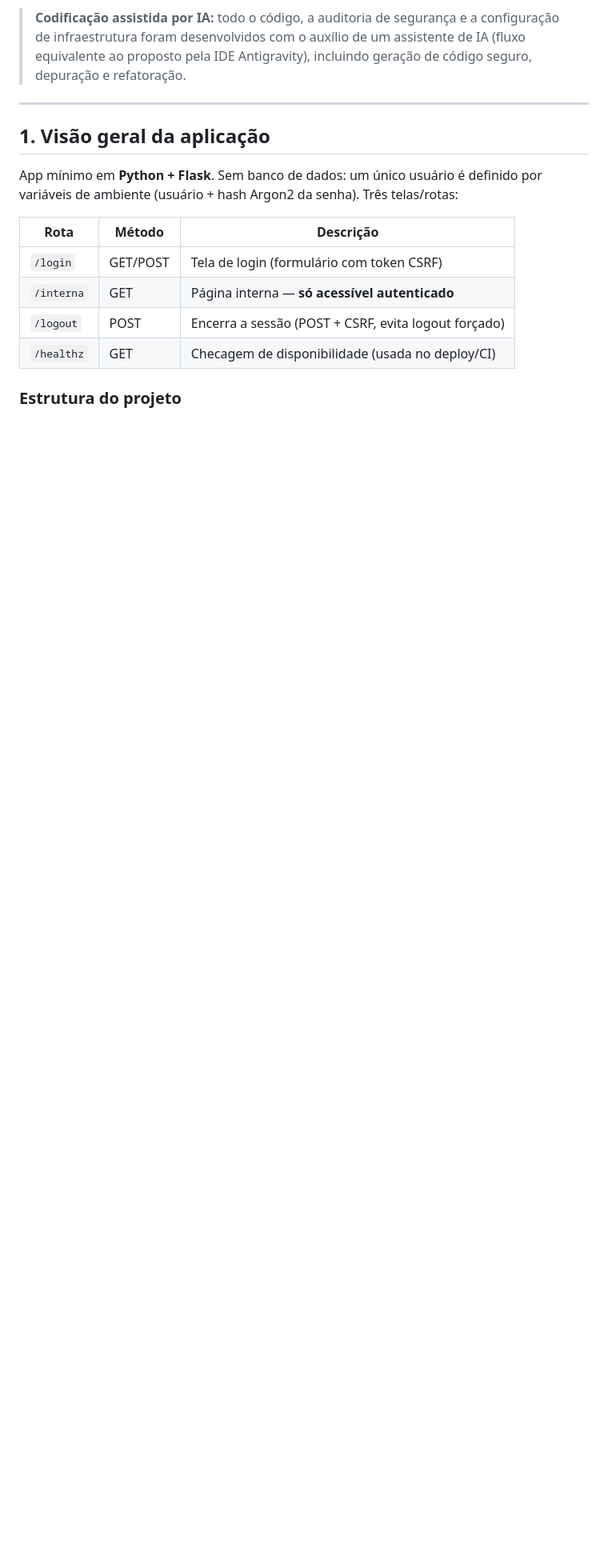
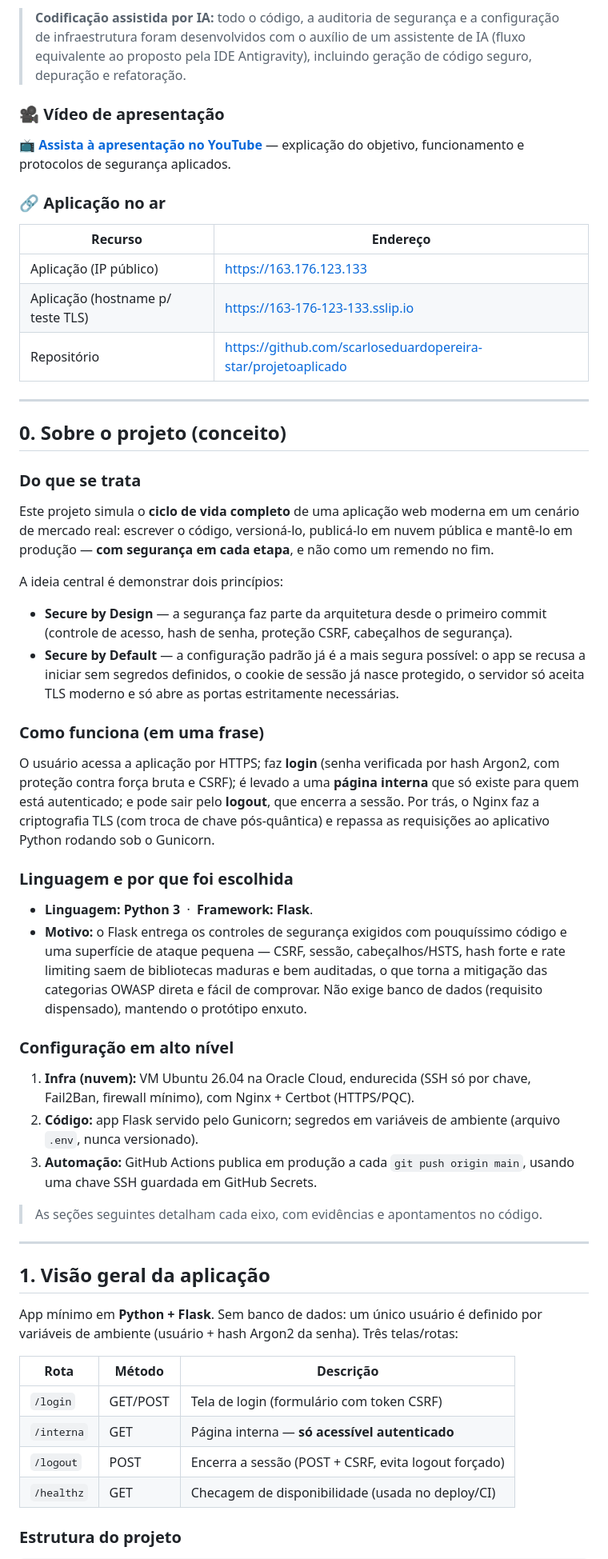
Before and after one commit to scarloseduardopereira-star/projetoaplicado, a Markdown page: README.md, the part around the change. Shown at 80% size. Rendered like a GitHub page; blank space fills up the shorter version.

Commit message:
docs: expande README com conceito, funcionamento, linguagem e link do vídeo

```diff
--- a/README.md
+++ b/README.md
@@ -14,6 +14,65 @@ Protótipo de aplicação web desenvolvido sob os princípios **Secure by Design
 > configuração de infraestrutura foram desenvolvidos com o auxílio de um
 > assistente de IA (fluxo equivalente ao proposto pela IDE Antigravity),
 > incluindo geração de código seguro, depuração e refatoração.
+
+### 🎥 Vídeo de apresentação
+
+📺 **[Assista à apresentação no YouTube](COLE_AQUI_O_LINK_DO_YOUTUBE)** — explicação do
+objetivo, funcionamento e protocolos de segurança aplicados.
+
+### 🔗 Aplicação no ar
+
+| Recurso | Endereço |
+|---|---|
+| Aplicação (IP público) | https://163.176.123.133 |
+| Aplicação (hostname p/ teste TLS) | https://163-176-123-133.sslip.io |
+| Repositório | https://github.com/scarloseduardopereira-star/projetoaplicado |
+
+---
+
+## 0. Sobre o projeto (conceito)
+
+### Do que se trata
+
+Este projeto simula o **ciclo de vida completo** de uma aplicação web moderna em um
+cenário de mercado real: escrever o código, versioná-lo, publicá-lo em nuvem pública
+e mantê-lo em produção — **com segurança em cada etapa**, e não como um remendo no fim.
+
+A ideia central é demonstrar dois princípios:
+
+- **Secure by Design** — a segurança faz parte da arquitetura desde o primeiro
+  commit (controle de acesso, hash de senha, proteção CSRF, cabeçalhos de segurança).
+- **Secure by Default** — a configuração padrão já é a mais segura possível: o app
+  se recusa a iniciar sem segredos definidos, o cookie de sessão já nasce protegido,
+  o servidor só aceita TLS moderno e só abre as portas estritamente necessárias.
+
+### Como funciona (em uma frase)
+
+O usuário acessa a aplicação por HTTPS; faz **login** (senha verificada por hash
+Argon2, com proteção contra força bruta e CSRF); é levado a uma **página interna**
+que só existe para quem está autenticado; e pode sair pelo **logout**, que encerra a
+sessão. Por trás, o Nginx faz a criptografia TLS (com troca de chave pós-quântica) e
+repassa as requisições ao aplicativo Python rodando sob o Gunicorn.
+
+### Linguagem e por que foi escolhida
+
+- **Linguagem:** **Python 3** &nbsp;·&nbsp; **Framework:** **Flask**.
+- **Motivo:** o Flask entrega os controles de segurança exigidos com pouquíssimo
+  código e uma superfície de ataque pequena — CSRF, sessão, cabeçalhos/HSTS, hash
+  forte e rate limiting saem de bibliotecas maduras e bem auditadas, o que torna a
+  mitigação das categorias OWASP direta e fácil de comprovar. Não exige banco de
+  dados (requisito dispensado), mantendo o protótipo enxuto.
+
+### Configuração em alto nível
+
+1. **Infra (nuvem):** VM Ubuntu 26.04 na Oracle Cloud, endurecida (SSH só por chave,
+   Fail2Ban, firewall mínimo), com Nginx + Certbot (HTTPS/PQC).
+2. **Código:** app Flask servido pelo Gunicorn; segredos em variáveis de ambiente
+   (arquivo `.env`, nunca versionado).
+3. **Automação:** GitHub Actions publica em produção a cada `git push origin main`,
+   usando uma chave SSH guardada em GitHub Secrets.
+
+> As seções seguintes detalham cada eixo, com evidências e apontamentos no código.
 
 ---
 
```
